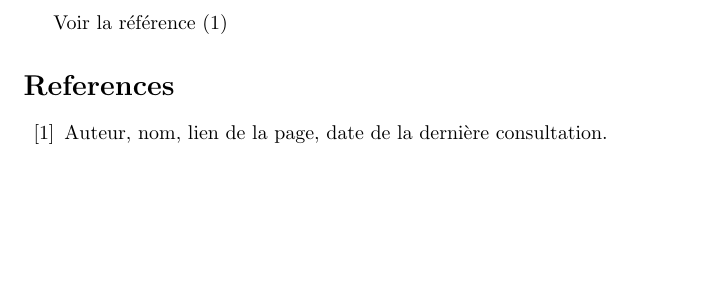
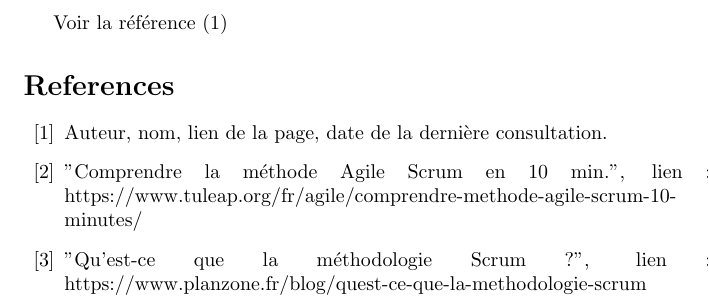
Before and after one commit to master-csmi/software-project-management-projet-scrum, a LaTeX document (Source.tex): part of the page, cut so that both start at the same text, the shorter picture padded with empty space. Compiled offline with pdfLaTeX.

Commit message:
Bibiliography second

```diff
--- a/Source.tex
+++ b/Source.tex
@@ -7,9 +7,13 @@
 
 \begin{document}
 Voir la référence \cite{maReference1}
-    \begin{thebibliography}{10}
-        \bibitem{maReference1}
-        Auteur, nom, lien de la page, date de la dernière consultation.
+        \begin{thebibliography}{10}
+                \bibitem{maReference1}
+                Auteur, nom, lien de la page, date de la dernière consultation.
+                \bibitem{maReference2}
+                "Comprendre la méthode Agile Scrum en 10 min.", lien : https://www.tuleap.org/fr/agile/comprendre-methode-agile-scrum-10-minutes/
+                \bibitem{maReference3}
+                "Qu'est-ce que la méthodologie Scrum ?", lien : https://www.planzone.fr/blog/quest-ce-que-la-methodologie-scrum
 
     \end{thebibliography}
 
```
